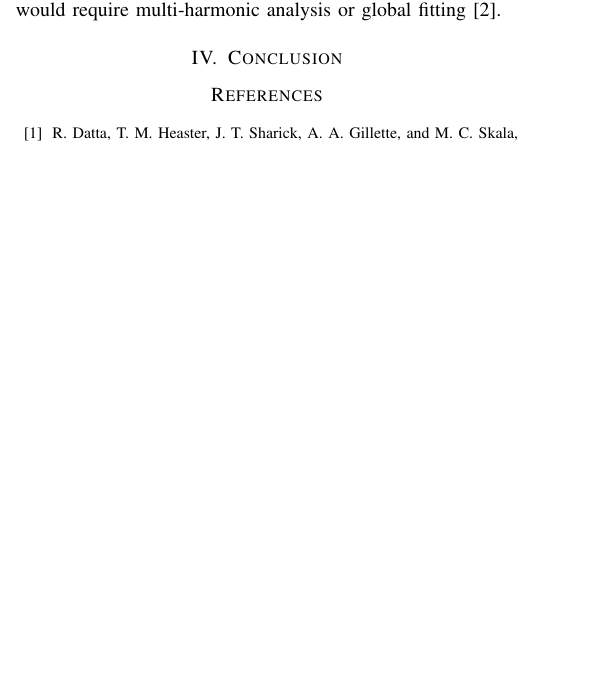
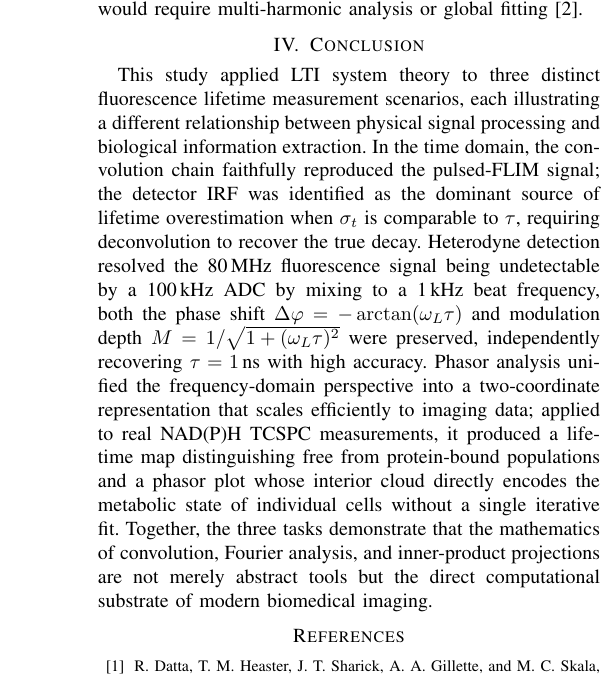
Before and after one commit to alexgeWU/351CaseStudy2, a LaTeX paper (Report/CS2Report.tex): part of one column of page 2 of 3 before the commit and part of one column of page 3 of 3 after it, cut so that both start at the same text, the shorter picture padded with empty space. Compiled offline with pdfLaTeX.

Commit message:
Abstract and Conclusion

```diff
--- a/Report/CS2Report.tex
+++ b/Report/CS2Report.tex
@@ -271,6 +290,30 @@ or global fitting~\cite{Gadella1993}.
 
 \section{Conclusion}
 
+This study applied LTI system theory to three distinct fluorescence
+lifetime measurement scenarios, each illustrating a different
+relationship between physical signal processing and biological
+information extraction.
+In the time domain, the convolution chain faithfully reproduced the
+pulsed-FLIM signal; the detector IRF was identified as the dominant
+source of lifetime overestimation when $\sigma_t$ is comparable to
+$\tau$, requiring deconvolution to recover the true decay.
+Heterodyne detection resolved the 80\,MHz
+fluorescence signal being undetectable by a 100\,kHz ADC by mixing
+to a 1\,kHz beat frequency, both the phase shift
+$\Delta\varphi = -\arctan(\omega_L\tau)$ and modulation depth
+$M = 1/\sqrt{1+(\omega_L\tau)^2}$ were preserved, independently
+recovering $\tau = 1\,\text{ns}$ with high accuracy.
+Phasor analysis unified the frequency-domain perspective into a
+two-coordinate representation that scales efficiently to imaging
+data; applied to real NAD(P)H TCSPC measurements, it produced a
+lifetime map distinguishing free from protein-bound populations and a
+phasor plot whose interior cloud directly encodes the metabolic state of individual cells
+without a single iterative fit.
+Together, the three tasks demonstrate that the mathematics of
+convolution, Fourier analysis, and inner-product projections are not
+merely abstract tools but the direct computational substrate of
+modern biomedical imaging.
 
 \begin{thebibliography}{00}
 
```
Also changed, not shown: Report/CS2Report.tex (21 more changed lines).
